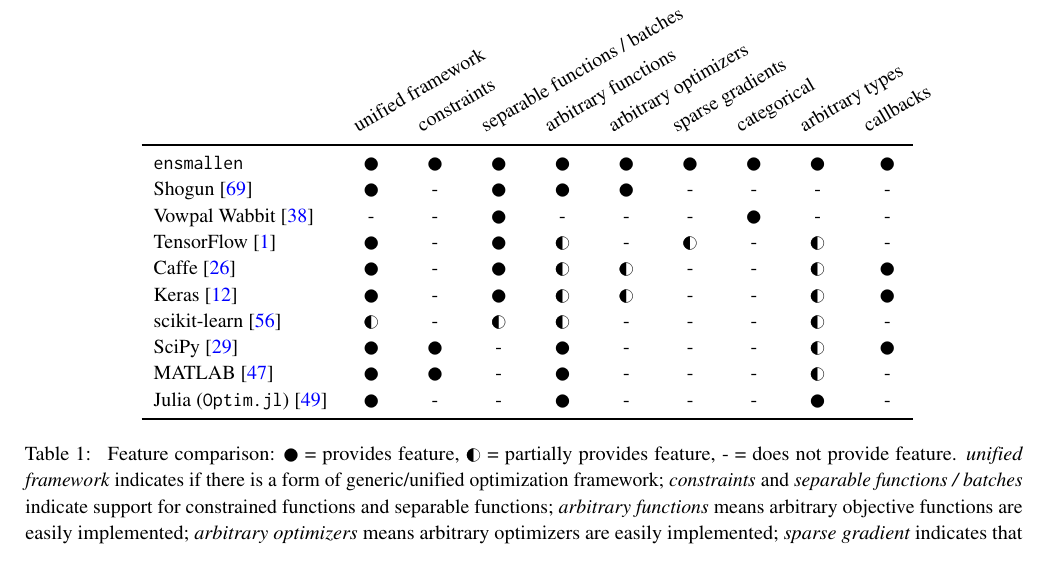
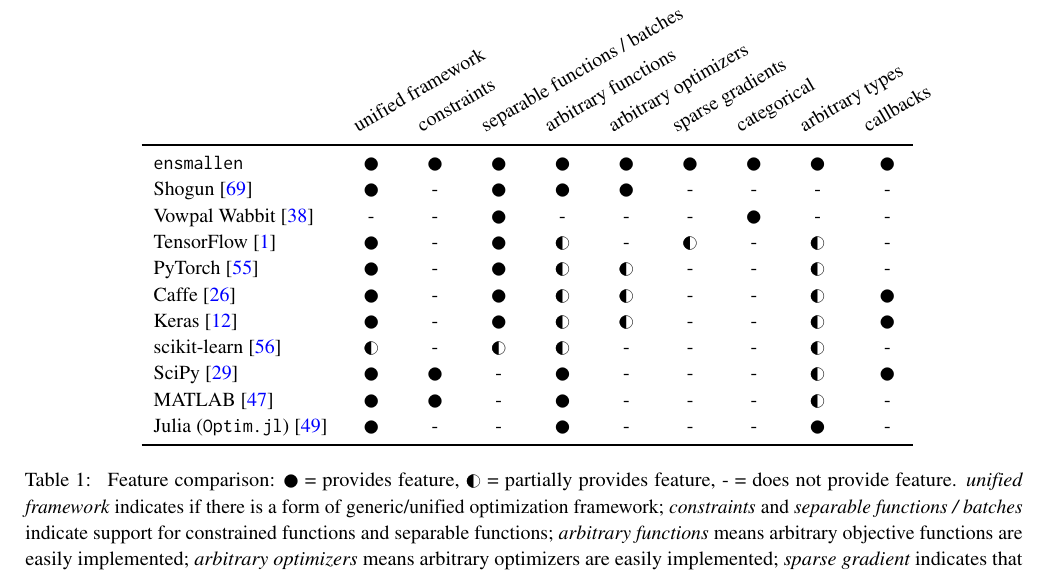
Before and after one commit to rcurtin/ensmallen_tr, a LaTeX document (paper.tex, which reads sections/introduction.tex): part of page 2 of 23, cut so that both start at the same text. Compiled offline with pdfLaTeX.

Commit message:
Add entry for PyTorch.

```diff
--- a/sections/introduction.tex
+++ b/sections/introduction.tex
@@ -115,6 +115,10 @@
         % support might be possible but would not be easy.
         & TensorFlow \cite{tensorflow2015-whitepaper}        & \CIRCLE & -  & \CIRCLE  & \LEFTcircle & - &
 \LEFTcircle & - & \LEFTcircle & - \\
+        % PyTorch is increasingly popular these days.  It has Caffe integrated
+        % into itself, but this refers to the actual PyTorch optimizer parts.
+        & PyTorch \cite{NEURIPS2019_9015} & \CIRCLE & - & \CIRCLE & \LEFTcircle
+& \LEFTcircle & - & - & \LEFTcircle & - \\
         % Caffe has a nice framework, but it's only for SGD-related optimizers.
         % I think I could write a new one, but it is not the easiest thing in
         % the world.
```
Also changed, not shown: sections/introduction.tex (1 more changed lines).
